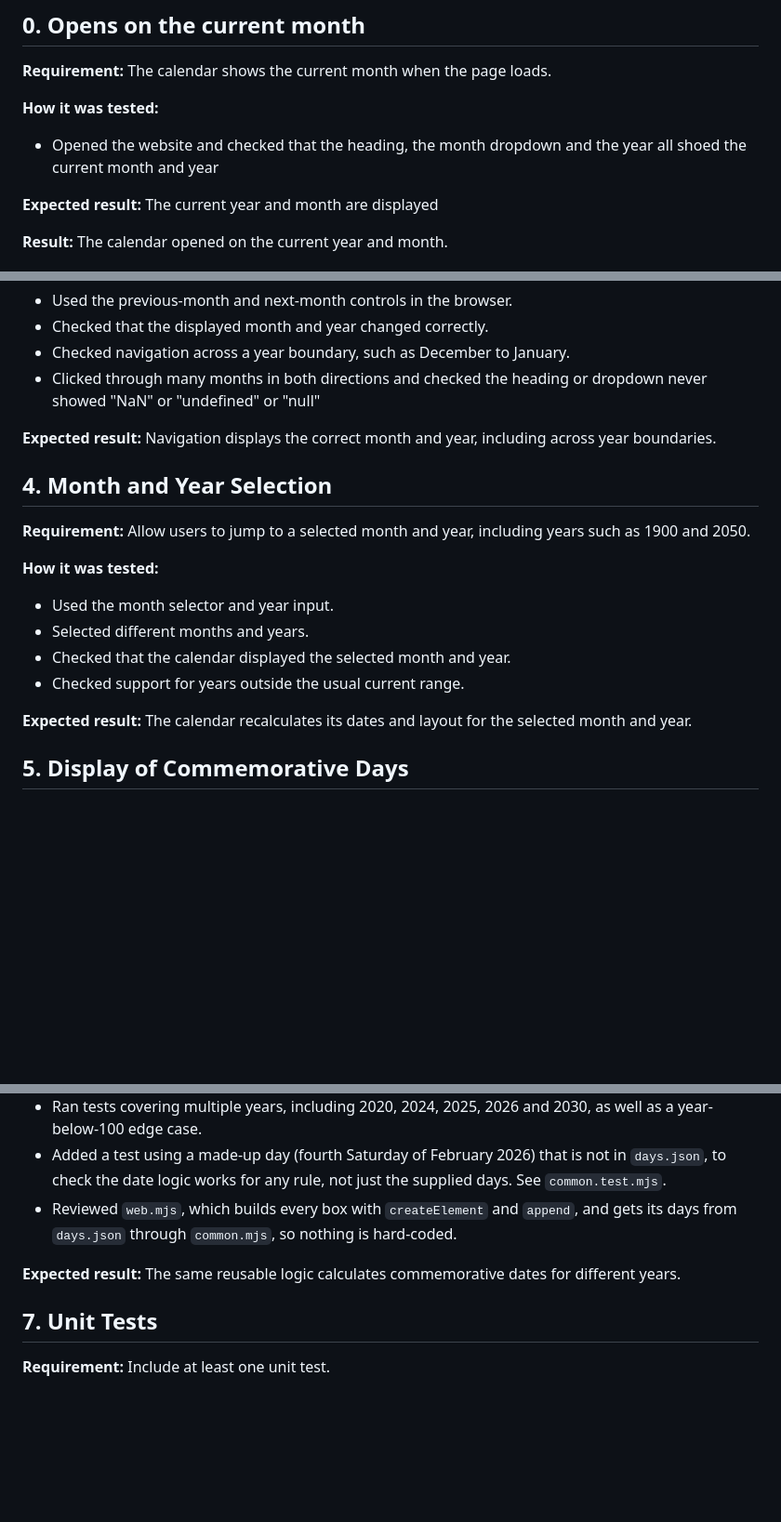
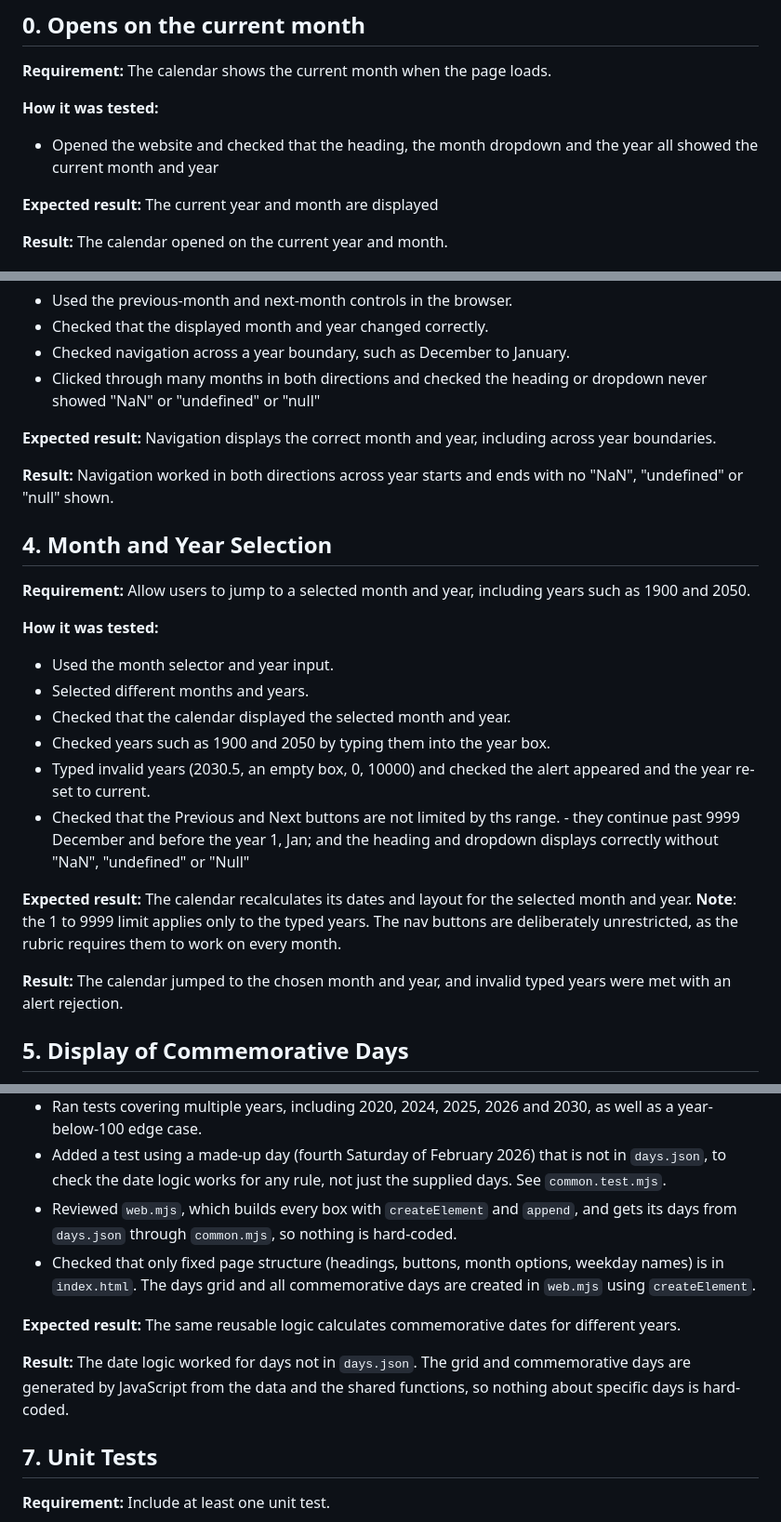
Before and after one commit to Dipa-Sarker/Checkpoint-Sprint-SPRINT_3-Project-Days-Calendar, a Markdown page: TESTING.md, 3 parts joined by grey strips. Shown at 93% size. Drawn GitHub-style; blank space fills up the shorter version.

Commit message:
add missing result entried in TESTING.md, correct year range and some wording in TESTING.md

```diff
--- a/TESTING.md
+++ b/TESTING.md
@@ -8,7 +8,7 @@ This document explains how the Days Calendar project was tested against the proj
 
 **How it was tested:**
 
-- Opened the website and checked that the heading, the month dropdown and the year all shoed the current month and year
+- Opened the website and checked that the heading, the month dropdown and the year all showed the current month and year
 
 **Expected result:** The current year and month are displayed
 
@@ -63,6 +65,8 @@ This document explains how the Days Calendar project was tested against the proj
 
 **Expected result:** Navigation displays the correct month and year, including across year boundaries.
 
+**Result:** Navigation worked in both directions across year starts and ends with no "NaN", "undefined" or "null" shown.
+
 ## 4. Month and Year Selection
 
 **Requirement:** Allow users to jump to a selected month and year, including years such as 1900 and 2050.
@@ -72,9 +76,14 @@ This document explains how the Days Calendar project was tested against the proj
 - Used the month selector and year input.
 - Selected different months and years.
 - Checked that the calendar displayed the selected month and year.
-- Checked support for years outside the usual current range.
+- Checked years such as 1900 and 2050 by typing them into the year box.
+- Typed invalid years (2030.5, an empty box, 0, 10000) and checked the alert appeared and the year re-set to current.
+- Checked that the Previous and Next buttons are not limited by ths range. - they continue past 9999 December and before the year 1, Jan; and the heading and dropdown displays correctly without "NaN", "undefined" or "Null"
 
 **Expected result:** The calendar recalculates its dates and layout for the selected month and year.
+**Note**: the 1 to 9999 limit applies only to the typed years. The nav buttons are deliberately unrestricted, as the rubric requires them to work on every month.
+
+**Result:** The calendar jumped to the chosen month and year, and invalid typed years were met with an alert rejection.
 
 ## 5. Display of Commemorative Days
 
@@ -100,8 +111,11 @@ This document explains how the Days Calendar project was tested against the proj
 - Ran tests covering multiple years, including 2020, 2024, 2025, 2026 and 2030, as well as a year-below-100 edge case.
 - Added a test using a made-up day (fourth Saturday of February 2026) that is not in `days.json`, to check the date logic works for any rule, not just the supplied days. See `common.test.mjs`.
 - Reviewed `web.mjs`, which builds every box with `createElement` and `append`, and gets its days from `days.json` through `common.mjs`, so nothing is hard-coded.
+- Checked that only fixed page structure (headings, buttons, month options, weekday names) is in `index.html`. The days grid and all commemorative days are created in `web.mjs` using `createElement`.
 
 **Expected result:** The same reusable logic calculates commemorative dates for different years.
+
+**Result:** The date logic worked for days not in `days.json`. The grid and commemorative days are generated by JavaScript from the data and the shared functions, so nothing about specific days is hard-coded.
 
 ## 7. Unit Tests
 
```
Also changed, not shown: other parts of TESTING.md (+6 -0 lines).
